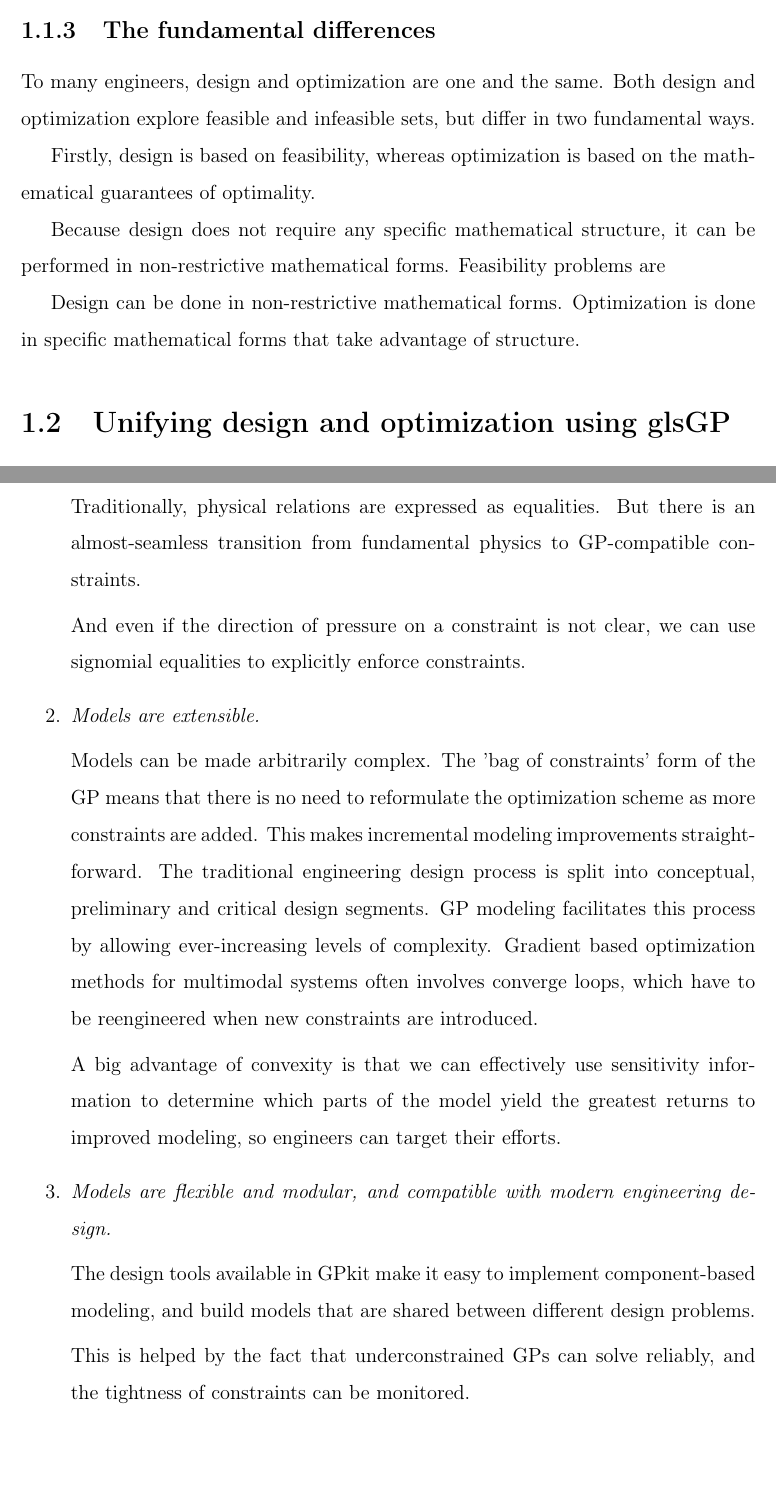
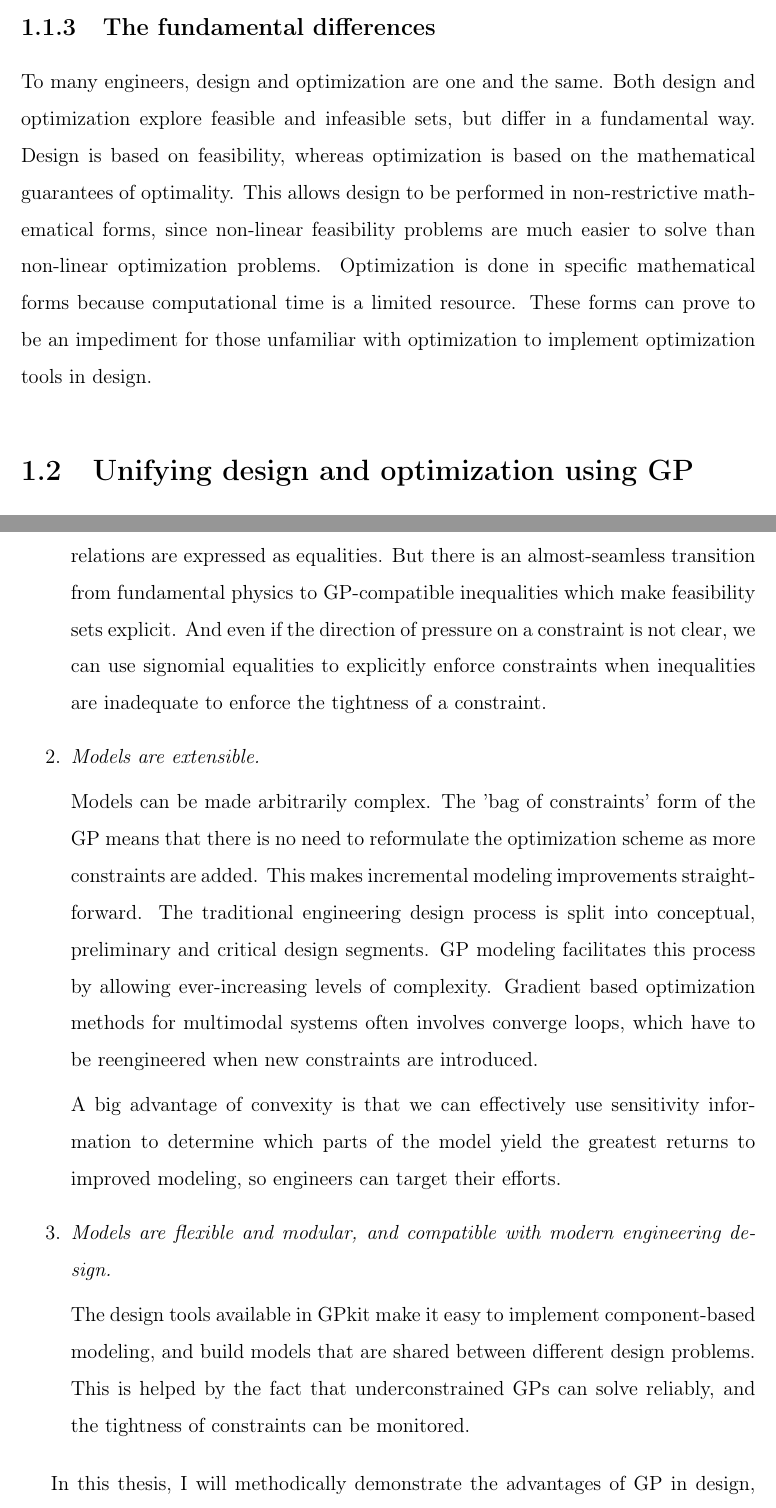
Before and after one commit to convexengineering/publications-raw, a LaTeX thesis (latex/main.tex, which reads latex/ch1_intro.tex): two parts of pages 3 and 4 of 25, joined at a grey line, cut so that both start at the same text, the shorter picture padded with empty space. Compiled offline with pdfLaTeX.

Commit message:
[Intro] Comprehensive draft complete.

```diff
--- a/latex/ch1_intro.tex
+++ b/latex/ch1_intro.tex
@@ -75,19 +73,16 @@ for an explicit mathematical representation of the form and function.
 \subsection{The fundamental differences}
 
 To many engineers, design and optimization are one and the same. Both design and
-optimization explore feasible and infeasible sets, but differ in two fundamental ways.
+optimization explore feasible and infeasible sets, but differ in a fundamental way.
+Design is based on feasibility, whereas optimization is based on the
+mathematical guarantees of optimality. This allows design to be performed
+in non-restrictive mathematical forms, since non-linear feasibility problems are
+much easier to solve than non-linear optimization problems. Optimization is
+done in specific mathematical forms because
+computational time is a limited resource. These forms can prove to be
+an impediment for those unfamiliar with optimization to implement optimization
+tools in design.
 
-Firstly, design is based on feasibility, whereas optimization is based on the
-mathematical guarantees of optimality.
-
-Because design does not require any specific mathematical structure, it can
-be performed in non-restrictive mathematical forms. Feasibility problems are
-
-Design can be done in non-restrictive mathematical forms. Optimization is
-done in specific mathematical forms that take advantage of structure.
-
-
-
-\section{Unifying design and optimization using gls{GP}}
+\section{Unifying design and optimization using \gls{GP}}
 
 \gls{GP} has developed "in response to a need to solve problems in the actual
@@ -112,9 +100,10 @@ ADD A DIAGRAM OF FEASIBLE SETS SimPleAC HERE.
-Traditionally, physical relations are expressed as equalities. But there is an
+of the fundamental tradeoffs and pressures in a design.
+    Traditionally, physical relations are expressed as equalities. But there is an
 almost-seamless transition from fundamental physics to GP-compatible
-constraints.
-
+inequalities which make feasibility sets explicit.
 And even if the direction of pressure on a constraint is not clear,
-we can use signomial equalities to explicitly enforce constraints.
+we can use signomial equalities to explicitly enforce constraints when inequalities
+    are inadequate to enforce the tightness of a constraint.
 
     \item \textit{Models are extensible.}
 
@@ -139,8 +128,11 @@ their efforts.
 The design tools available in GPkit make it easy to
 implement component-based modeling, and build models that are shared between
 different design problems.
-
 This is helped by the fact that underconstrained \gls{GP}s can solve reliably,
 and the tightness of constraints can be monitored.
 
 \end{enumerate}
+
+In this thesis, I will methodically demonstrate the advantages of \gls{GP} in design,
+and attempt to pass on the expertise my colleagues and I have developed in modeling
+and exploring complex engineering trade spaces.
```
Also changed, not shown: latex/ch1_intro.tex (21 more changed lines).
